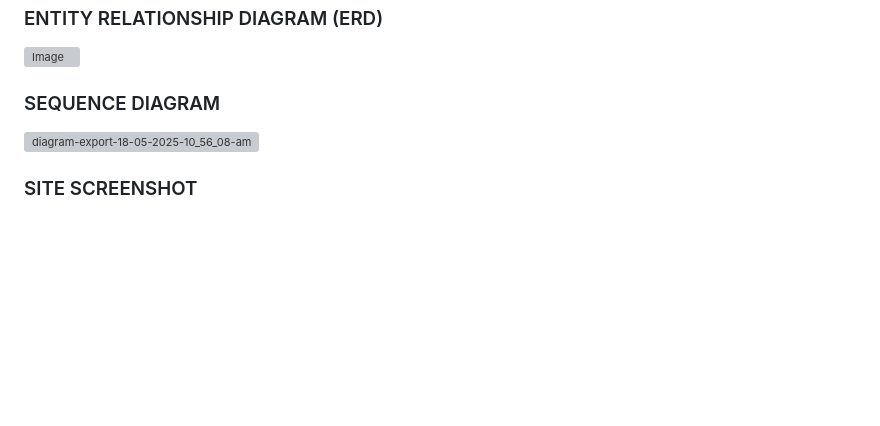
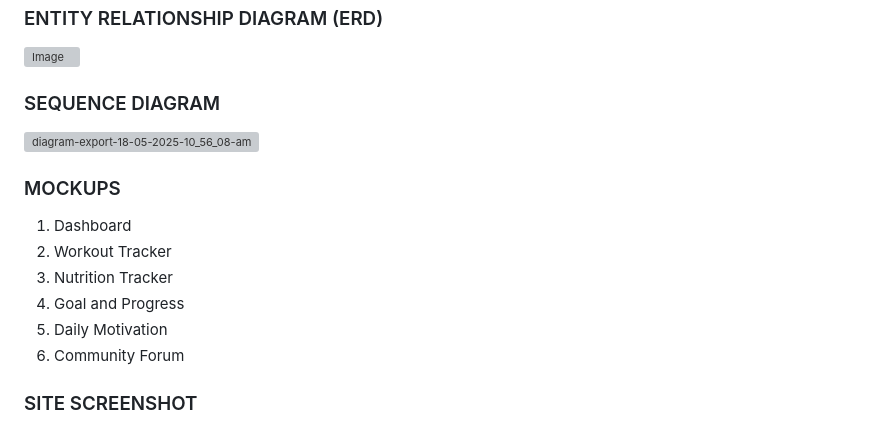
Before and after one commit to nisahumairah/WADProject, a Markdown page: README.md, the part around the change. Rendered like a GitHub page; blank space fills up the shorter version; grey boxes are pictures that could not be loaded.

Commit message:
Update README.md - mockup

```diff
--- a/README.md
+++ b/README.md
@@ -229,6 +229,14 @@ Users can manage their daily meals through a structured log:
 
 ![diagram-export-18-05-2025-10_56_08-am](https://github.com/user-attachments/assets/3cc4ea4c-ee5a-426d-8487-205dd62db4e0)
 
+### MOCKUPS
+1. Dashboard
+2. Workout Tracker
+3. Nutrition Tracker
+4. Goal and Progress
+5. Daily Motivation
+6. Community Forum
+
 ### SITE SCREENSHOT
 1. Dashboard
 ![image](https://github.com/user-attachments/assets/2d3b729b-4955-42f3-a3fa-8d2283b2d244)
```
